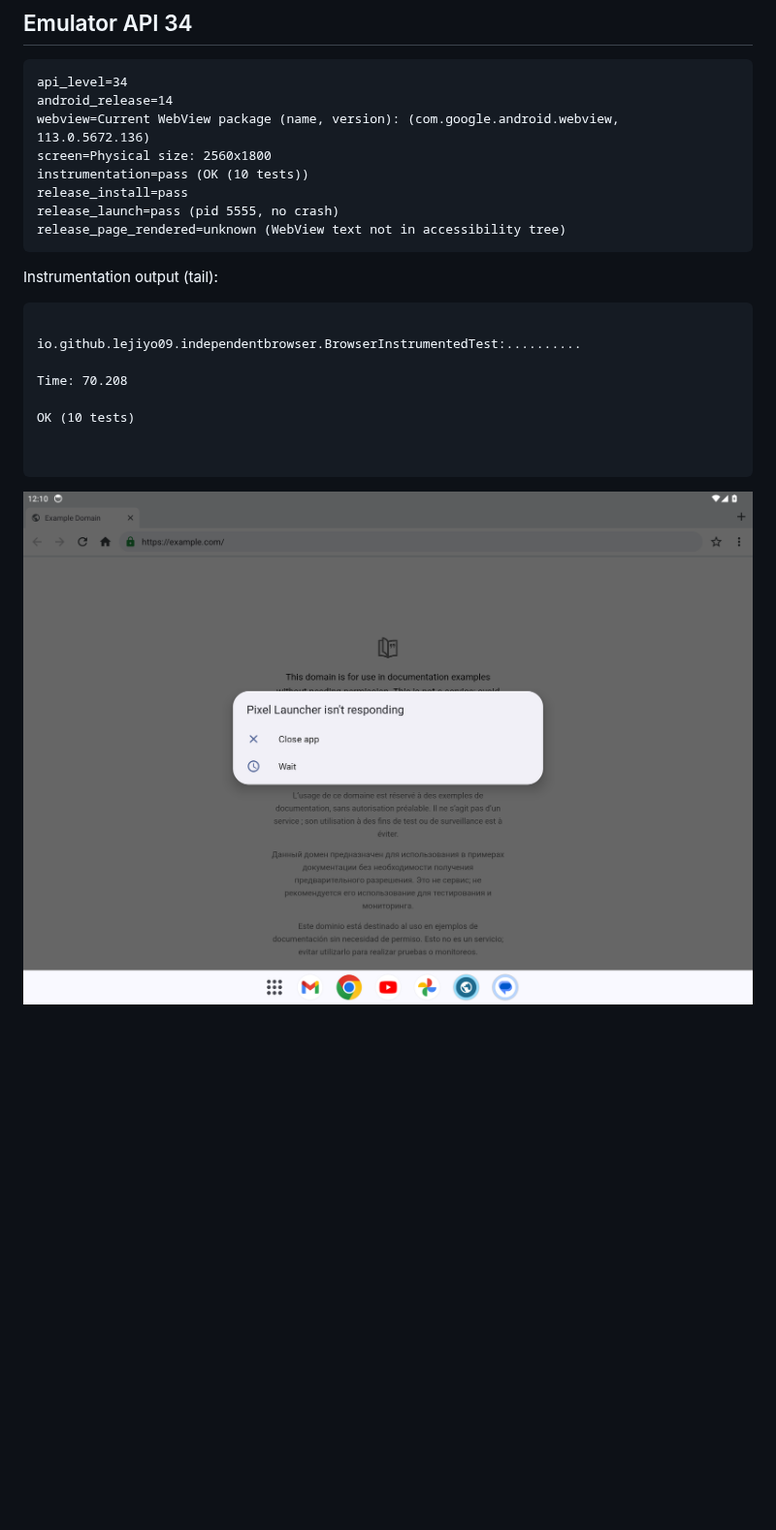
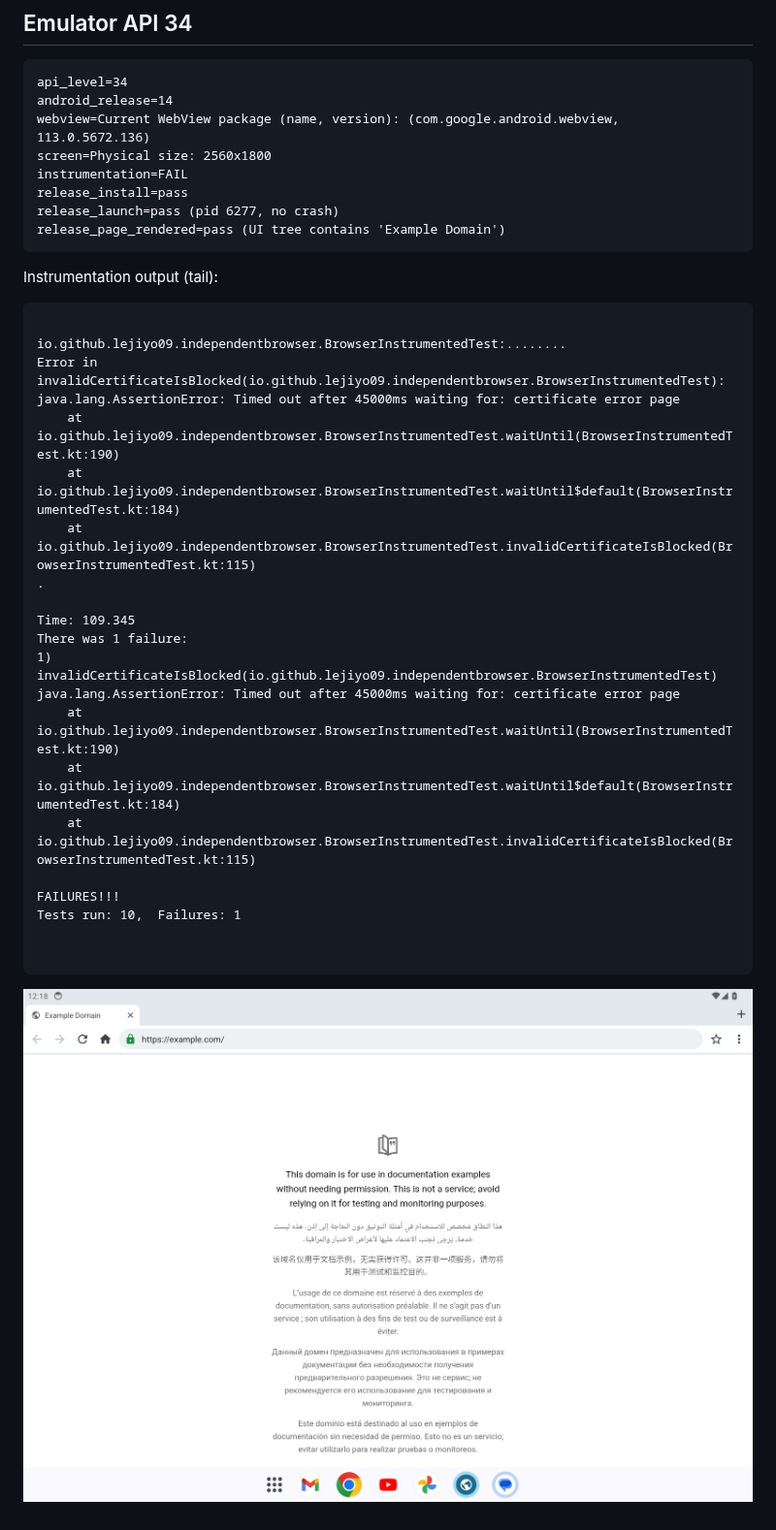
Before and after one commit to lejiyo09/topsecret, a Markdown page: latest/README.md, the part around one of its changes. Shown at 97% size. GitHub-like rendering; pictures changed too: latest/release-smoke-api34.png; blank space fills up the shorter version.

````diff
--- a/latest/README.md
+++ b/latest/README.md
@@ -90,19 +108,32 @@ api_level=34
 android_release=14
 webview=Current WebView package (name, version): (com.google.android.webview, 113.0.5672.136)
 screen=Physical size: 2560x1800
-instrumentation=pass (OK (10 tests))
+instrumentation=FAIL
 release_install=pass
-release_launch=pass (pid 5555, no crash)
-release_page_rendered=unknown (WebView text not in accessibility tree)
+release_launch=pass (pid 6277, no crash)
+release_page_rendered=pass (UI tree contains 'Example Domain')
 ```
 Instrumentation output (tail):
 ```
 
-io.github.lejiyo09.independentbrowser.BrowserInstrumentedTest:..........
+io.github.lejiyo09.independentbrowser.BrowserInstrumentedTest:........
+Error in invalidCertificateIsBlocked(io.github.lejiyo09.independentbrowser.BrowserInstrumentedTest):
+java.lang.AssertionError: Timed out after 45000ms waiting for: certificate error page
+	at io.github.lejiyo09.independentbrowser.BrowserInstrumentedTest.waitUntil(BrowserInstrumentedTest.kt:190)
+	at io.github.lejiyo09.independentbrowser.BrowserInstrumentedTest.waitUntil$default(BrowserInstrumentedTest.kt:184)
+	at io.github.lejiyo09.independentbrowser.BrowserInstrumentedTest.invalidCertificateIsBlocked(BrowserInstrumentedTest.kt:115)
+.
 
-Time: 70.208
+Time: 109.345
+There was 1 failure:
+1) invalidCertificateIsBlocked(io.github.lejiyo09.independentbrowser.BrowserInstrumentedTest)
+java.lang.AssertionError: Timed out after 45000ms waiting for: certificate error page
+	at io.github.lejiyo09.independentbrowser.BrowserInstrumentedTest.waitUntil(BrowserInstrumentedTest.kt:190)
+	at io.github.lejiyo09.independentbrowser.BrowserInstrumentedTest.waitUntil$default(BrowserInstrumentedTest.kt:184)
+	at io.github.lejiyo09.independentbrowser.BrowserInstrumentedTest.invalidCertificateIsBlocked(BrowserInstrumentedTest.kt:115)
 
-OK (10 tests)
+FAILURES!!!
+Tests run: 10,  Failures: 1
 
 
 ```
````
Also changed, not shown: other parts of latest/README.md (+35 -17 lines), runs/3/README.md (added, +140 -0 lines), runs/3/unit-and-lint.md (added, +5 -0 lines), latest/release-smoke-api30.png, 11 other files.
